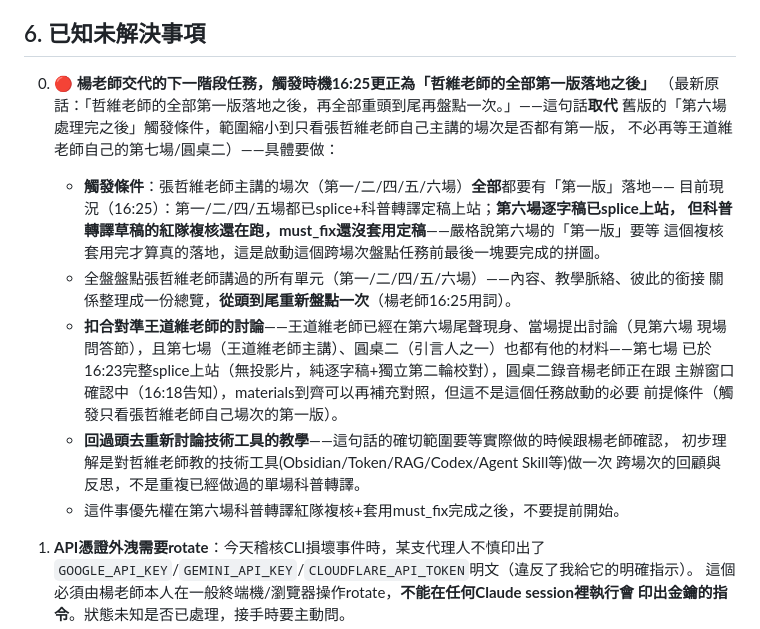
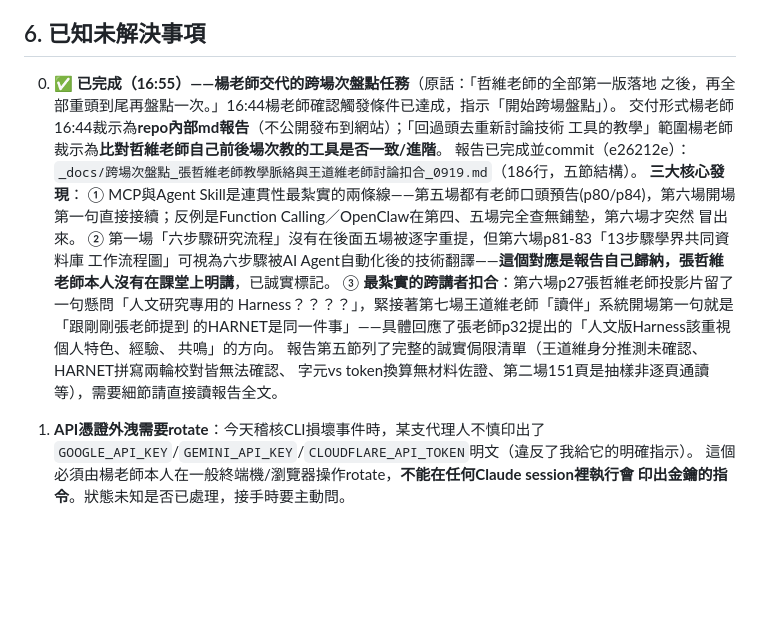
Before and after one commit to scatjay/zhewei-digital-notes, a Markdown page: HANDOFF.md, the part around the change. Rendered like a GitHub page; blank space fills up the shorter version.

Commit message:
docs(HANDOFF): 標記跨場次盤點任務已完成，記錄三大核心發現
Co-Authored-By: Claude Sonnet 5 <noreply@anthropic.com>

```diff
--- a/HANDOFF.md
+++ b/HANDOFF.md
@@ -160,25 +160,25 @@ audio+img+iframe指向slides.pdf+pptx下載備援連結+模糊警語）。
 
 ## 6. 已知未解決事項
 
-0. **🔴 楊老師交代的下一階段任務，觸發時機16:25更正為「哲維老師的全部第一版落地之後」**
-   （最新原話：「哲維老師的全部第一版落地之後，再全部重頭到尾再盤點一次。」——這句話**取代**
-   舊版的「第六場處理完之後」觸發條件，範圍縮小到只看張哲維老師自己主講的場次是否都有第一版，
-   不必再等王道維老師自己的第七場/圓桌二）——具體要做：
-   - **觸發條件**：張哲維老師主講的場次（第一/二/四/五/六場）**全部**都要有「第一版」落地——
-     目前現況（16:25）：第一/二/四/五場都已splice+科普轉譯定稿上站；**第六場逐字稿已splice上站，
-     但科普轉譯草稿的紅隊複核還在跑，must_fix還沒套用定稿**——嚴格說第六場的「第一版」要等
-     這個複核套用完才算真的落地，這是啟動這個跨場次盤點任務前最後一塊要完成的拼圖。
-   - 全盤盤點張哲維老師講過的所有單元（第一/二/四/五/六場）——內容、教學脈絡、彼此的銜接
-     關係整理成一份總覽，**從頭到尾重新盤點一次**（楊老師16:25用詞）。
-   - **扣合對準王道維老師的討論**——王道維老師已經在第六場尾聲現身、當場提出討論（見第六場
-     現場問答節），且第七場（王道維老師主講）、圓桌二（引言人之一）也都有他的材料——第七場
-     已於16:23完整splice上站（無投影片，純逐字稿+獨立第二輪校對），圓桌二錄音楊老師正在跟
-     主辦窗口確認中（16:18告知），materials到齊可以再補充對照，但這不是這個任務啟動的必要
-     前提條件（觸發只看張哲維老師自己場次的第一版）。
-   - **回過頭去重新討論技術工具的教學**——這句話的確切範圍要等實際做的時候跟楊老師確認，
-     初步理解是對哲維老師教的技術工具(Obsidian/Token/RAG/Codex/Agent Skill等)做一次
-     跨場次的回顧與反思，不是重複已經做過的單場科普轉譯。
-   - 這件事優先權在第六場科普轉譯紅隊複核+套用must_fix完成之後，不要提前開始。
+0. **✅ 已完成（16:55）——楊老師交代的跨場次盤點任務**（原話：「哲維老師的全部第一版落地
+   之後，再全部重頭到尾再盤點一次。」16:44楊老師確認觸發條件已達成，指示「開始跨場盤點」）。
+   交付形式楊老師16:44裁示為**repo內部md報告**（不公開發布到網站）；「回過頭去重新討論技術
+   工具的教學」範圍楊老師裁示為**比對哲維老師自己前後場次教的工具是否一致/進階**。
+   報告已完成並commit（e26212e）：
+   `_docs/跨場次盤點_張哲維老師教學脈絡與王道維老師討論扣合_0919.md`（186行，五節結構）。
+   **三大核心發現**：
+   ① MCP與Agent Skill是連貫性最紮實的兩條線——第五場都有老師口頭預告(p80/p84)，第六場開場
+     第一句直接接續；反例是Function Calling／OpenClaw在第四、五場完全查無鋪墊，第六場才突然
+     冒出來。
+   ② 第一場「六步驟研究流程」沒有在後面五場被逐字重提，但第六場p81-83「13步驟學界共同資料庫
+     工作流程圖」可視為六步驟被AI Agent自動化後的技術翻譯——**這個對應是報告自己歸納，張哲維
+     老師本人沒有在課堂上明講**，已誠實標記。
+   ③ **最紮實的跨講者扣合**：第六場p27張哲維老師投影片留了一句懸問「人文研究專用的
+     Harness？？？？」，緊接著第七場王道維老師「讀伴」系統開場第一句就是「跟剛剛張老師提到
+     的HARNET是同一件事」——具體回應了張老師p32提出的「人文版Harness該重視個人特色、經驗、
+     共鳴」的方向。
+   報告第五節列了完整的誠實侷限清單（王道維身分推測未確認、HARNET拼寫兩輪校對皆無法確認、
+   字元vs token換算無材料佐證、第二場151頁是抽樣非逐頁通讀等），需要細節請直接讀報告全文。
 
 1. **API憑證外洩需要rotate**：今天稽核CLI損壞事件時，某支代理人不慎印出了
    `GOOGLE_API_KEY`/`GEMINI_API_KEY`/`CLOUDFLARE_API_TOKEN`明文（違反了我給它的明確指示）。
```
